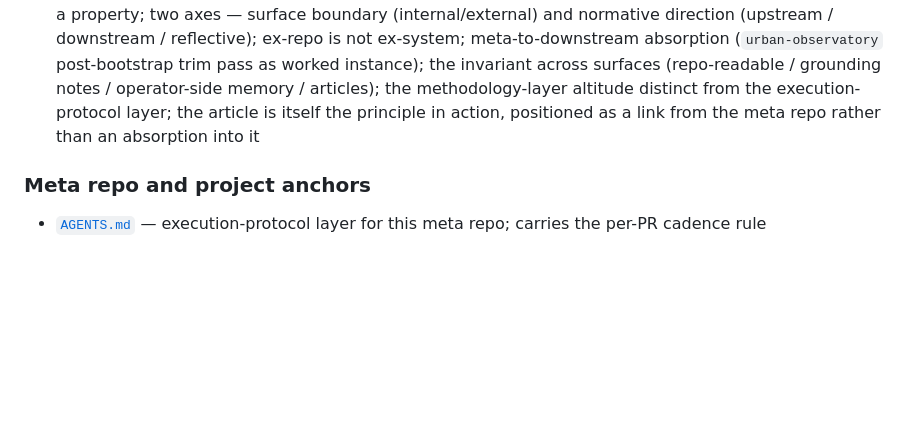
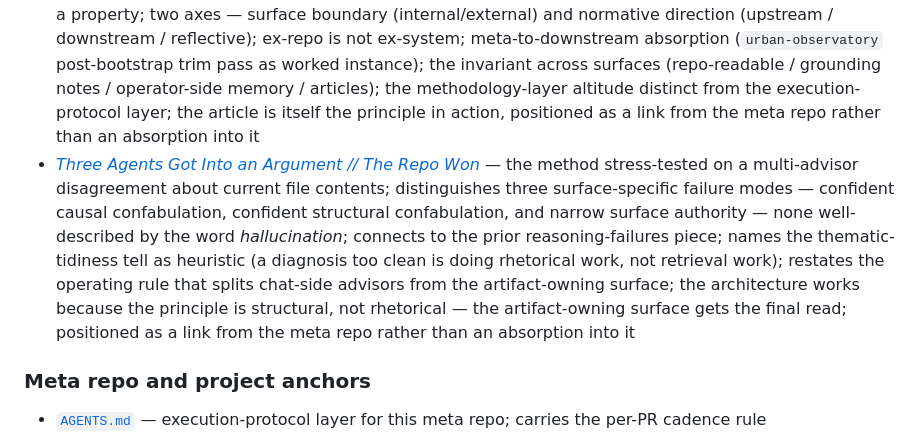
Before and after one commit to apexSolarKiss/control-surface, a Markdown page: docs/method.md, the part around the change. GitHub-like rendering; blank space fills up the shorter version.

```diff
--- a/docs/method.md
+++ b/docs/method.md
@@ -290,6 +290,7 @@ The articulation is not finished. Each method element above could earn its own d
 - [*The Drift Audit*](https://atomicspacekitten.substack.com/p/the-drift-audit) — the methodological refinement after the nudge layer; once the nudge ladder handles next-direction discovery, fresh-context critique returns to its proper role as anti-drift inspection; load-bearing asymmetry that anti-drift critique cannot be deterministically triggered from inside the system it inspects (system nominates; operator authorizes); the audit earns its value from externality; milestones are evidence, not triggers; names the four-layer ladder (minimal / structured / externality-decision / fresh-context critique) and the principle that the stack becomes smarter when each layer understands the size of its own job
 - [*From Conversation to Control Surface*](https://atomicspacekitten.substack.com/p/from-conversation-to-control-surface) — the method applied to project inception from messy AI-mediated exploration (`urban-observatory`); recovered intent → validated constraint → repo as the load-bearing sequence; source-of-intent recovery as architecture; reconciliation of overlapping conversation captures before synthesis; validation loops that prevent the model from authoring intent; the grounding note as external memory; catastrophic forgetting and other structural LLM failure modes (weak inhibitory control, weak cognitive flexibility, pattern completion, dispersal of focus) reframed as the class the control-surface method is calibrated against; the repo is not the first artifact
 - [*The Rule the Repo Could Not Contain*](https://atomicspacekitten.substack.com/p/the-rule-the-repo-could-not-contain) — the recursive externality topology across the cluster; the repo can name the structural category but cannot carry the protected payload; externality as a relation, not a property; two axes — surface boundary (internal/external) and normative direction (upstream / downstream / reflective); ex-repo is not ex-system; meta-to-downstream absorption (`urban-observatory` post-bootstrap trim pass as worked instance); the invariant across surfaces (repo-readable / grounding notes / operator-side memory / articles); the methodology-layer altitude distinct from the execution-protocol layer; the article is itself the principle in action, positioned as a link from the meta repo rather than an absorption into it
+- [*Three Agents Got Into an Argument // The Repo Won*](https://atomicspacekitten.substack.com/p/three-agents-got-into-an-argument) — the method stress-tested on a multi-advisor disagreement about current file contents; distinguishes three surface-specific failure modes — confident causal confabulation, confident structural confabulation, and narrow surface authority — none well-described by the word *hallucination*; connects to the prior reasoning-failures piece; names the thematic-tidiness tell as heuristic (a diagnosis too clean is doing rhetorical work, not retrieval work); restates the operating rule that splits chat-side advisors from the artifact-owning surface; the architecture works because the principle is structural, not rhetorical — the artifact-owning surface gets the final read; positioned as a link from the meta repo rather than an absorption into it
 
 ### Meta repo and project anchors
 
```
Also changed, not shown: README.md (+2 -1 lines).
